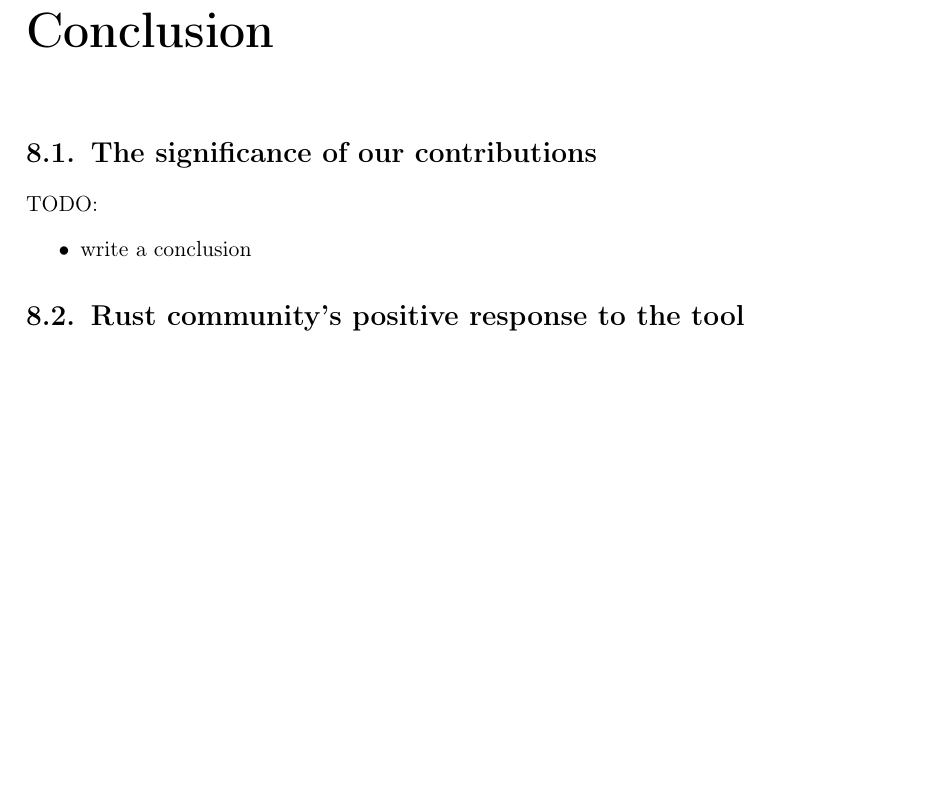
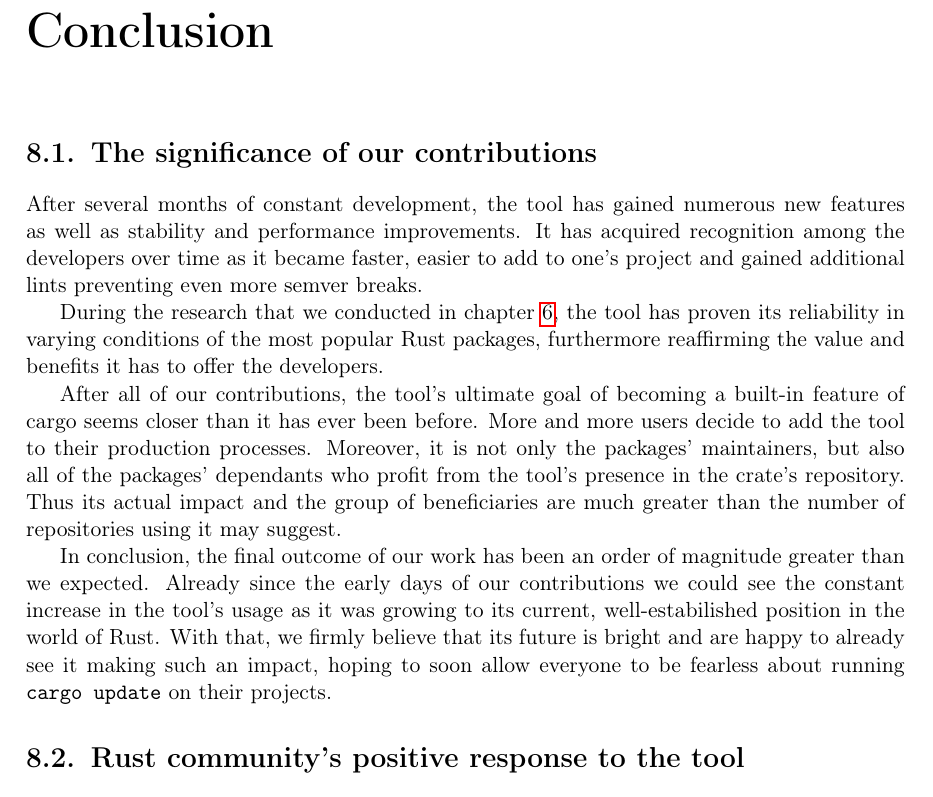
Before and after one commit to tonowak/bachelors-thesis, a LaTeX thesis (thesis-en.tex): part of page 37 of 41, cut so that both start at the same text, the shorter picture padded with empty space. Compiled offline with pdfLaTeX.

Commit message:
Conclusion -- significance (#41)
* First version

* Update thesis-en.tex

Co-authored-by: Tomasz Nowak <36604952+tonowak@users.noreply.github.com>

* Update thesis-en.tex

Co-authored-by: Tomasz Nowak <36604952+tonowak@users.noreply.github.com>

* Update thesis-en.tex

---------

Co-authored-by: Tomasz Nowak <36604952+tonowak@users.noreply.github.com>

```diff
--- a/thesis-en.tex
+++ b/thesis-en.tex
@@ -980,11 +980,28 @@ and immediate contact with him through chat).
 \chapter{Conclusion}\label{r:chapter_conclusion}
 
 \section{The significance of our contributions}\label{r:section_significance_of_contributions}
+After several months of constant development, the tool has gained numerous new features as well as
+stability and performance improvements. It has acquired recognition among the developers
+over time as it became faster, easier to add to one's project and gained additional lints
+preventing even more semver breaks.
 
-TODO:
-\begin{itemize}
-	\item write a conclusion
-\end{itemize}
+During the research that we conducted in chapter \ref{r:chapter_results_popular_crates},
+the tool has proven its reliability in varying conditions of the most popular Rust packages,
+furthermore reaffirming the value and benefits it has to offer the developers.
+
+After all of our contributions, the tool's ultimate goal of becoming a built-in feature of cargo
+seems closer than it has ever been before. More and more users decide to add the tool to their
+production processes. Moreover, it is not only the packages' maintainers, but also all of
+the packages' dependants who profit from the tool's presence in the crate's repository. Thus its
+actual impact and the group of beneficiaries are much greater than the number of repositories
+using it may suggest.
+
+In conclusion, the final outcome of our work has been an order of magnitude greater than
+we expected. Already since the early days of our contributions we could see the constant increase
+in the tool's usage as it was growing to its current, well-estabilished position in the world
+of Rust. With that, we firmly believe that its future is bright and are happy to already see it
+making such an impact, hoping to soon allow everyone to be fearless about running
+\texttt{cargo update} on their projects.
 
 \section{Rust community's positive response to the tool}\label{r:section_community_response}
 
```
